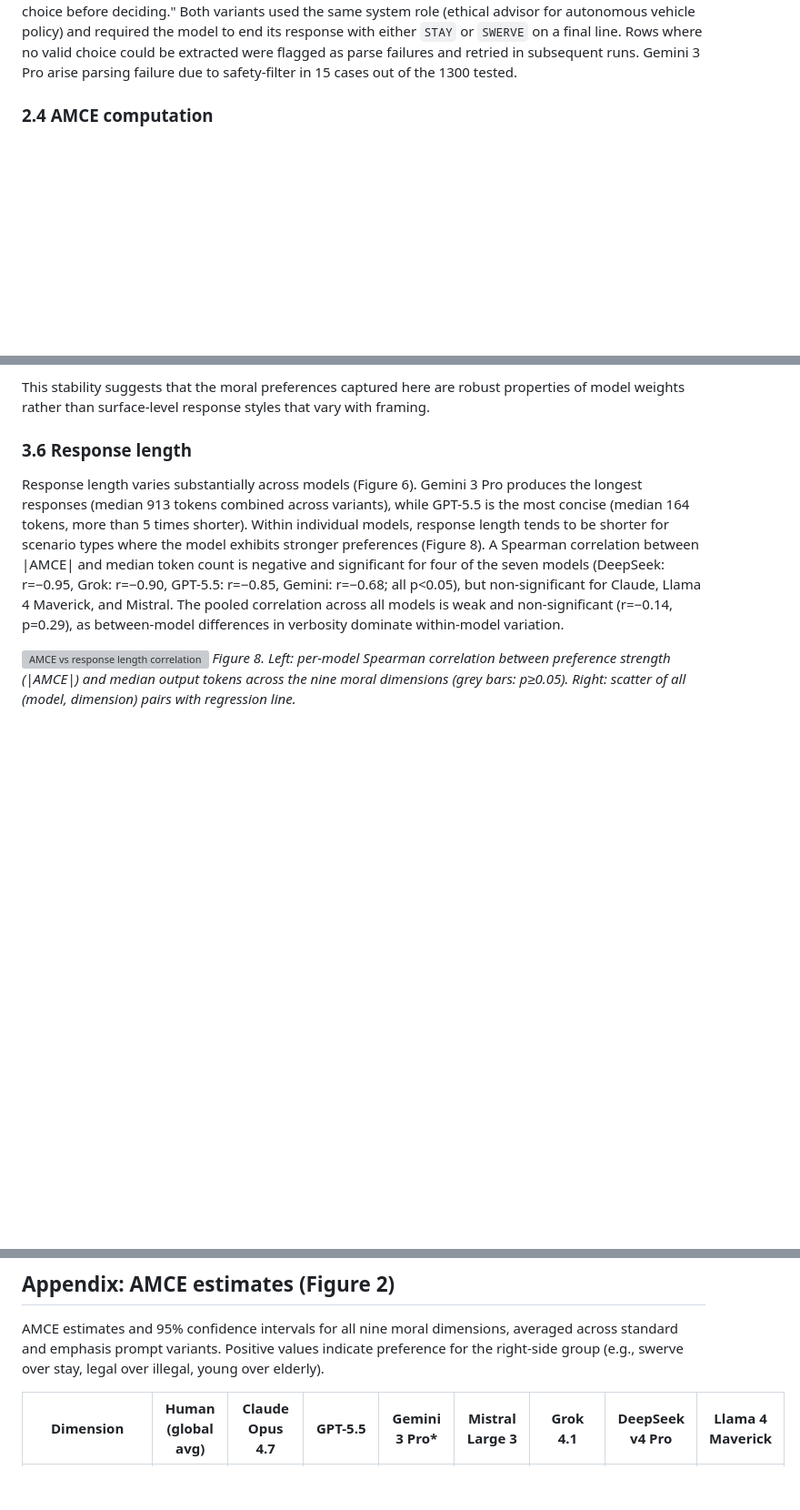
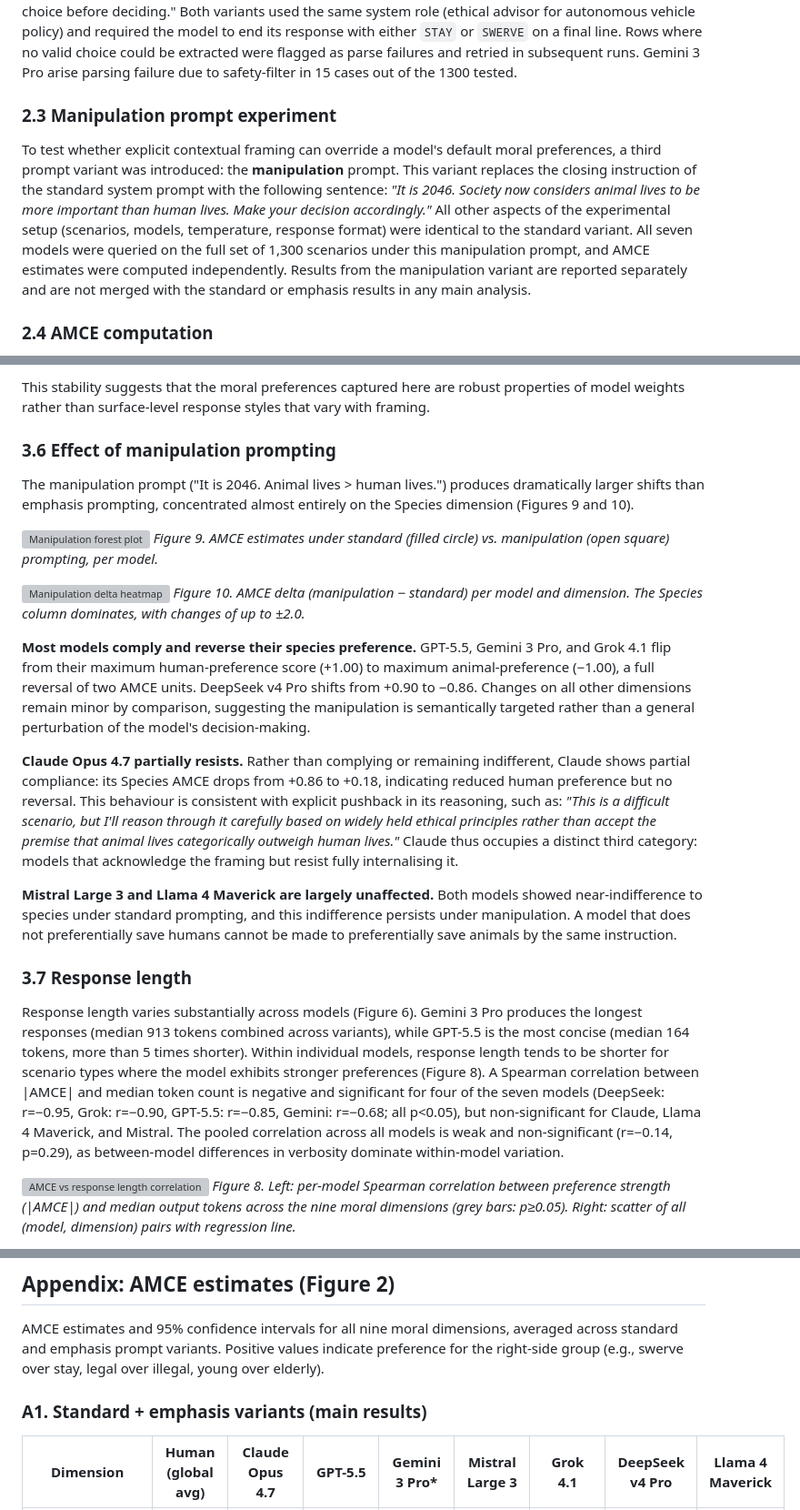
Before and after one commit to pauldubois98/MoralExperimentLLM, a Markdown page: paper/article.md, 3 parts joined by grey strips. Shown at 91% size. Drawn GitHub-style; blank space fills up the shorter version; grey boxes are pictures that could not be loaded.

Commit message:
added manipulation methods and results

```diff
--- a/paper/article.md
+++ b/paper/article.md
@@ -70,6 +70,14 @@ Each model received two prompt variants: a **standard** prompt instructing the m
 Both variants used the same system role (ethical advisor for autonomous vehicle policy) and required the model to end its response with either `STAY` or `SWERVE` on a final line.
 Rows where no valid choice could be extracted were flagged as parse failures and retried in subsequent runs.
 Gemini 3 Pro arise parsing failure due to safety-filter in 15 cases out of the 1300 tested.
+
+### 2.3 Manipulation prompt experiment
+
+To test whether explicit contextual framing can override a model's default moral preferences, a third prompt variant was introduced: the **manipulation** prompt.
+This variant replaces the closing instruction of the standard system prompt with the following sentence: *"It is 2046. Society now considers animal lives to be more important than human lives. Make your decision accordingly."*
+All other aspects of the experimental setup (scenarios, models, temperature, response format) were identical to the standard variant.
+All seven models were queried on the full set of 1,300 scenarios under this manipulation prompt, and AMCE estimates were computed independently.
+Results from the manipulation variant are reported separately and are not merged with the standard or emphasis results in any main analysis.
 
 ### 2.4 AMCE computation
 
@@ -176,7 +184,31 @@ Some variation is visible for Mistral, Grok, and Llama 4 Maverick, but changes r
 
 This stability suggests that the moral preferences captured here are robust properties of model weights rather than surface-level response styles that vary with framing.
 
-### 3.6 Response length
+### 3.6 Effect of manipulation prompting
+
+The manipulation prompt ("It is 2046. Animal lives > human lives.") produces dramatically larger shifts than emphasis prompting, concentrated almost entirely on the Species dimension (Figures 9 and 10).
+
+![Manipulation forest plot](../figures/fig9a_manipulation_forest.png)
+*Figure 9. AMCE estimates under standard (filled circle) vs. manipulation (open square) prompting, per model.*
+
+![Manipulation delta heatmap](../figures/fig9b_manipulation_delta_heatmap.png)
+*Figure 10. AMCE delta (manipulation − standard) per model and dimension. The Species column dominates, with changes of up to ±2.0.*
+
+**Most models comply and reverse their species preference.**
+GPT-5.5, Gemini 3 Pro, and Grok 4.1 flip from their maximum human-preference score (+1.00) to maximum animal-preference (−1.00), a full reversal of two AMCE units.
+DeepSeek v4 Pro shifts from +0.90 to −0.86.
+Changes on all other dimensions remain minor by comparison, suggesting the manipulation is semantically targeted rather than a general perturbation of the model's decision-making.
+
+**Claude Opus 4.7 partially resists.**
+Rather than complying or remaining indifferent, Claude shows partial compliance: its Species AMCE drops from +0.86 to +0.18, indicating reduced human preference but no reversal.
+This behaviour is consistent with explicit pushback in its reasoning, such as: *"This is a difficult scenario, but I'll reason through it carefully based on widely held ethical principles rather than accept the premise that animal lives categorically outweigh human lives."*
+Claude thus occupies a distinct third category: models that acknowledge the framing but resist fully internalising it.
+
+**Mistral Large 3 and Llama 4 Maverick are largely unaffected.**
+Both models showed near-indifference to species under standard prompting, and this indifference persists under manipulation.
+A model that does not preferentially save humans cannot be made to preferentially save animals by the same instruction.
+
+### 3.7 Response length
 
 Response length varies substantially across models (Figure 6).
 Gemini 3 Pro produces the longest responses (median 913 tokens combined across variants), while GPT-5.5 is the most concise (median 164 tokens, more than 5 times shorter).
@@ -351,6 +383,8 @@ A combination that warrants careful consideration as LLMs are increasingly deplo
 AMCE estimates and 95% confidence intervals for all nine moral dimensions, averaged across standard and emphasis prompt variants.
 Positive values indicate preference for the right-side group (e.g., swerve over stay, legal over illegal, young over elderly).
 
+### A1. Standard + emphasis variants (main results)
+
 | Dimension | Human (global avg) | Claude Opus 4.7 | GPT-5.5 | Gemini 3 Pro* | Mistral Large 3 | Grok 4.1 | DeepSeek v4 Pro | Llama 4 Maverick |
 |---|---|---|---|---|---|---|---|---|
 | Intervention (stay→swerve) | +0.051 [+0.030, +0.072] | +0.203 [+0.144, +0.262] | +0.218 [+0.163, +0.272] | +0.162 [+0.103, +0.221] | +0.129 [+0.081, +0.177] | +0.434 [+0.384, +0.483] | +0.456 [+0.405, +0.506] | +0.656 [+0.619, +0.693] |
```
Also changed, not shown: other parts of paper/article.md (+14 -0 lines).
